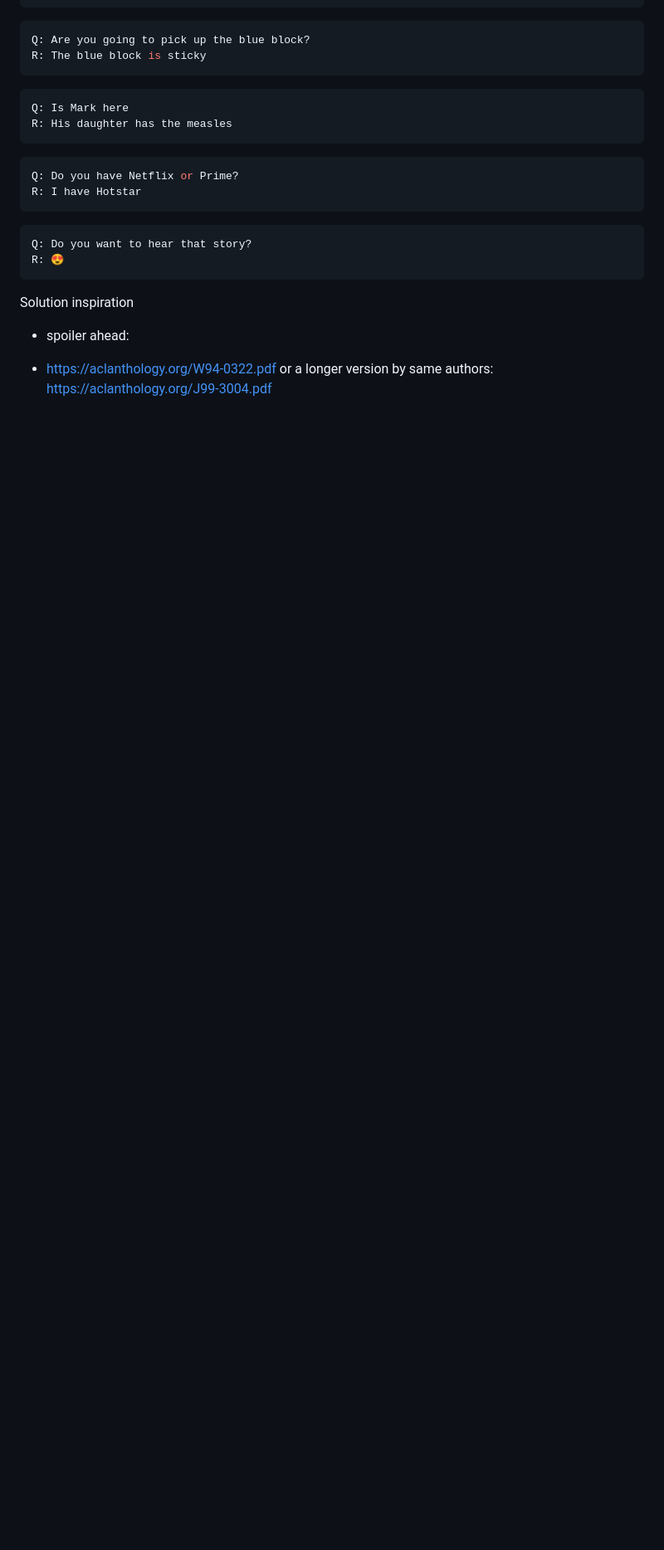
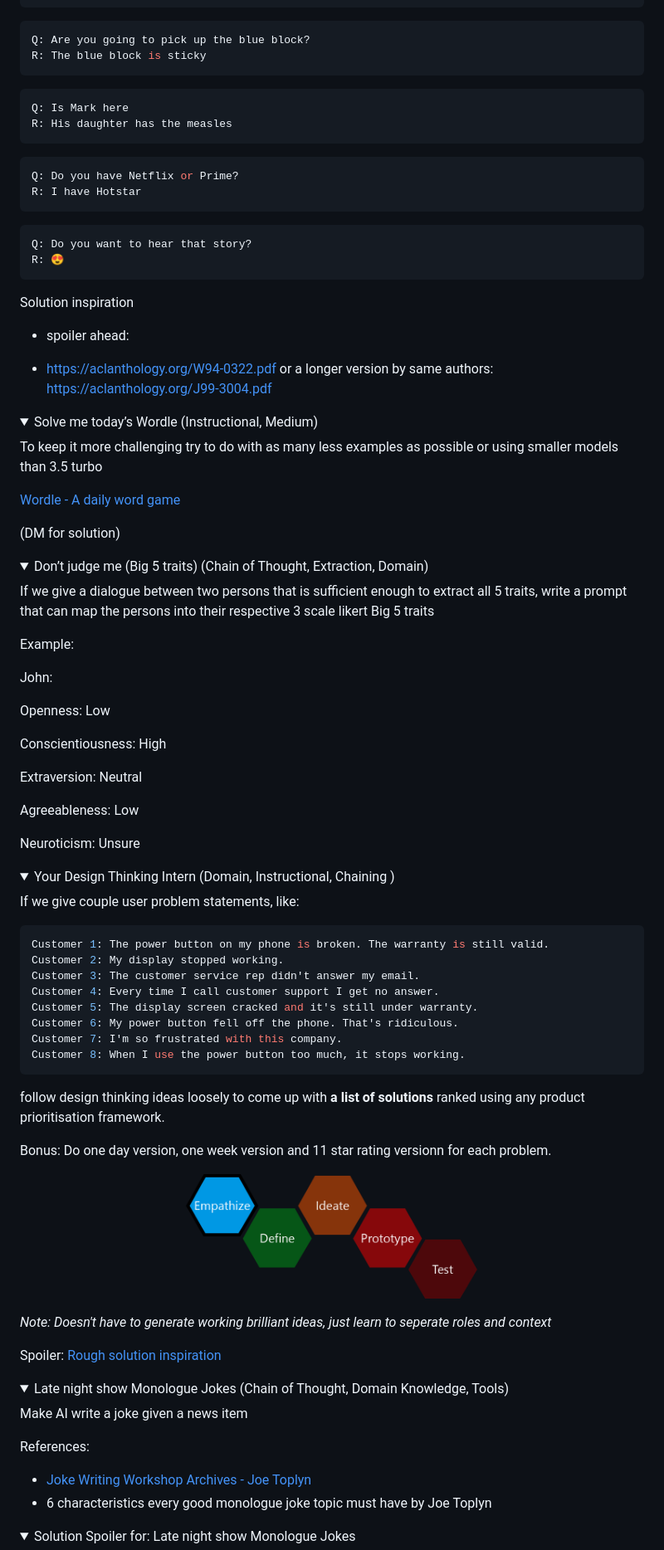
Before and after one commit to siddish-reddy/notes.siddish.com, a Markdown page: ai/prompt-hacking.md, the part around one of its changes. Shown at 83% size. GitHub-like rendering; pictures changed too: .gitbook/assets/image (13).png (added); folded sections open; blank space fills up the shorter version.

Commit message:
GITBOOK-57: No subject

````diff
--- a/ai/prompt-hacking.md
+++ b/ai/prompt-hacking.md
@@ -66,4 +66,81 @@ Solution inspiration
 
 <details>
 
-<summary></summary>
+<summary>Solve me today’s Wordle                               (Instructional, Medium)</summary>
+
+To keep it more challenging try to do with as many less examples as possible or using smaller models than 3.5 turbo
+
+[Wordle - A daily word game](https://www.nytimes.com/games/wordle/index.html)
+
+(DM for solution)
+
+</details>
+
+<details>
+
+<summary>Don’t judge me (Big 5 traits)                     (Chain of Thought, Extraction, Domain)</summary>
+
+If we give a dialogue between two persons that is sufficient enough to extract all 5 traits, write a prompt that can map the persons into their respective 3 scale likert Big 5 traits
+
+Example:
+
+John:
+
+Openness: Low
+
+Conscientiousness: High
+
+Extraversion: Neutral
+
+Agreeableness: Low
+
+Neuroticism: Unsure
+
+</details>
+
+<details>
+
+<summary>Your Design Thinking Intern                        (Domain, Instructional, Chaining )      </summary>
+
+If we give couple user problem statements, like:
+
+```python
+Customer 1: The power button on my phone is broken. The warranty is still valid.
+Customer 2: My display stopped working.
+Customer 3: The customer service rep didn't answer my email.
+Customer 4: Every time I call customer support I get no answer.
+Customer 5: The display screen cracked and it's still under warranty.
+Customer 6: My power button fell off the phone. That's ridiculous.
+Customer 7: I'm so frustrated with this company.
+Customer 8: When I use the power button too much, it stops working.
+```
+
+follow design thinking ideas loosely to come up with **a list of solutions** ranked using any product prioritisation framework.
+
+Bonus: Do one day version, one week version and 11 star rating versionn for each problem.
+
+![](<../.gitbook/assets/image (13).png>)
+
+_Note: Doesn't have to generate working brilliant ideas, just learn to seperate roles and context_
+
+Spoiler: [Rough solution inspiration](https://github.com/alexchaomander/SK-Recipes/tree/main/e6-design-chain/skills/DesignThinkingSkill)
+
+</details>
+
+<details>
+
+<summary>Late night show Monologue Jokes             (Chain of Thought, Domain Knowledge, Tools)</summary>
+
+Make AI write a joke given a news item
+
+References:
+
+* [Joke Writing Workshop Archives - Joe Toplyn](https://joetoplyn.com/category/joke-writing-workshop/)
+* 6 characteristics every good monologue joke topic must have by Joe Toplyn
+
+</details>
+
+<details>
+
+<summary>Solution Spoiler for: Late night show Monologue Jokes</summary>
+
````
Also changed, not shown: other parts of ai/prompt-hacking.md (+36 -3 lines), .gitbook/assets/image (12).png (added), .gitbook/assets/image (14).png (added), 1 other file.
